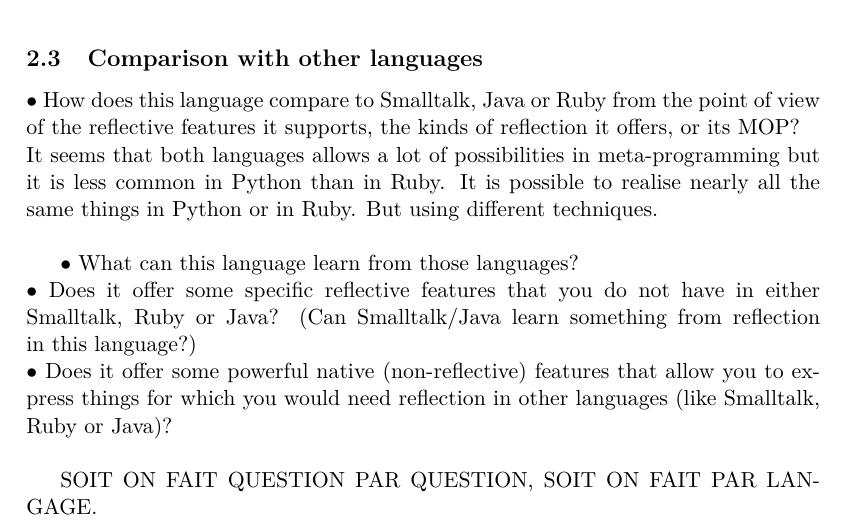
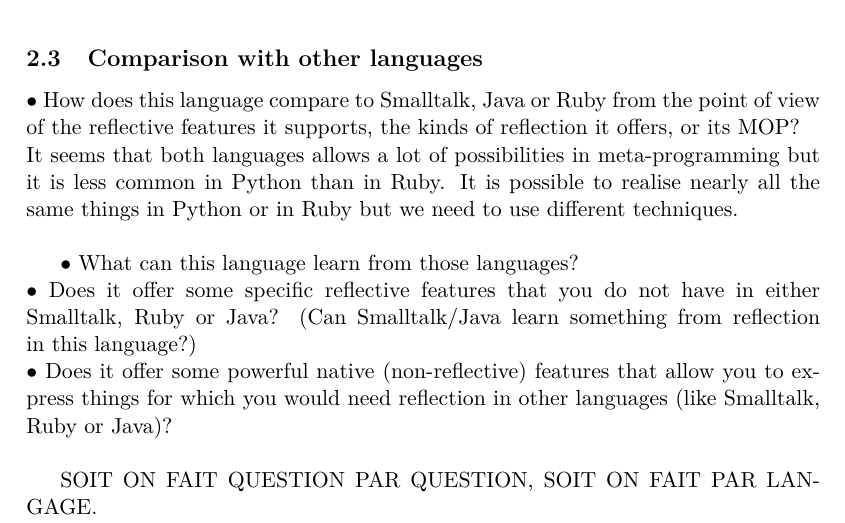
Before and after one commit to Rom2BE/LSINF2335, a LaTeX document (Python/capron_marchal.tex, which reads Python/Reflective.tex): part of page 10 of 13, cut so that both start at the same text. The pictures show the PDF file Python/capron_marchal.pdf that the author committed with the source.

Commit message:
2.3 correction

```diff
--- a/Python/Reflective.tex
+++ b/Python/Reflective.tex
@@ -150,7 +150,7 @@
 
 \subsection{Comparison with other languages}
 •	How does this language compare to Smalltalk, Java or Ruby from the point of view of the reflective features it supports, the kinds of reflection it offers, or its MOP?\\
-It seems that both languages allows a lot of possibilities in meta-programming but it is less common in Python than in Ruby. It is possible to realise nearly all the same things in Python or in Ruby. But using different techniques.\\
+It seems that both languages allows a lot of possibilities in meta-programming but it is less common in Python than in Ruby. It is possible to realise nearly all the same things in Python or in Ruby but we need to use different techniques.\\
 
 •	What can this language learn from those languages?\\
 •	Does it offer some specific reflective features that you do not have in either Smalltalk, Ruby or Java? (Can Smalltalk/Java learn something from reflection in this language?)\\
```
Also changed, not shown: Python/capron_marchal.pdf.
